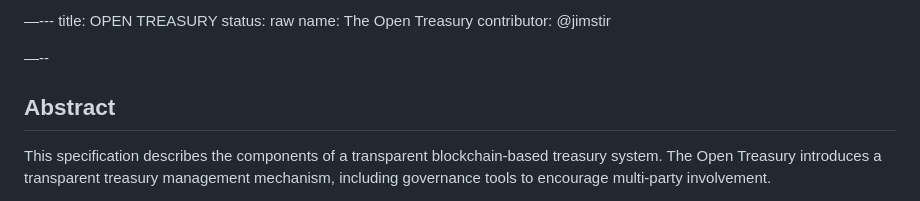
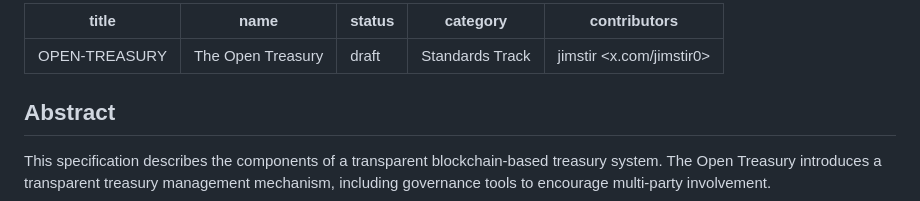
Before and after one commit to jimstir/open-treasury, a Markdown page: docs/open-treasury/open-treasury.md, the part around the change. Rendered like a GitHub page.

Commit message:
Updates spec

```diff
--- a/docs/open-treasury/open-treasury.md
+++ b/docs/open-treasury/open-treasury.md
@@ -1,10 +1,11 @@
-—---
-title: OPEN TREASURY
-status: raw
+---
+title: OPEN-TREASURY
 name: The Open Treasury
-contributor: @jimstir
+status: draft
+category: Standards Track
+contributors: jimstir <x.com/jimstir0>
 
-—--
+---
 
 ## Abstract
 
```
